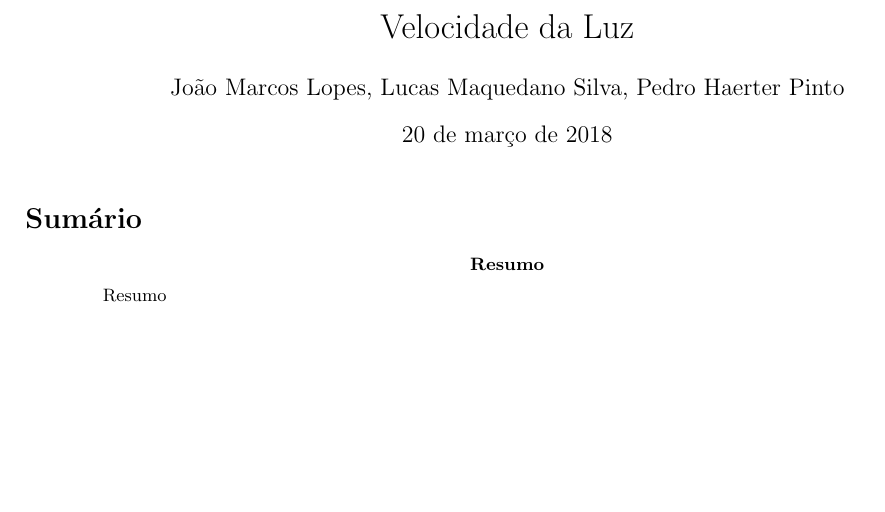
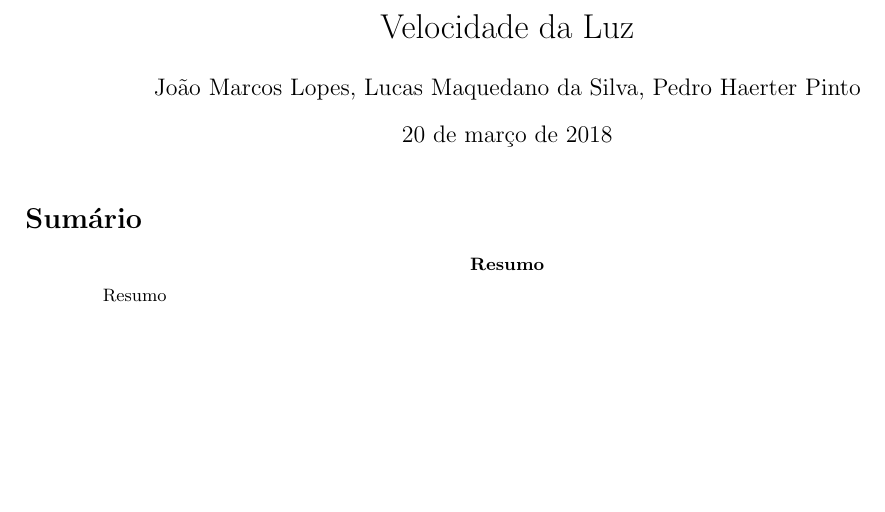
Before and after one commit to pedro12374/Moderna, a LaTeX paper (C.tex): part of the page, cut so that both start at the same text. Compiled offline with pdfLaTeX.

Commit message:
esqueceu meu nome predro?

```diff
--- a/C.tex
+++ b/C.tex
@@ -2,7 +2,7 @@
 \usepackage[utf8]{inputenc}
 \usepackage[brazilian]{babel}
 \usepackage[hmargin=2cm,vmargin=3.5cm,bmargin=2cm]{geometry}
-\author{João Marcos Lopes, Lucas Maquedano Silva, Pedro Haerter Pinto}
+\author{João Marcos Lopes, Lucas Maquedano da Silva, Pedro Haerter Pinto}
 \title{Velocidade da Luz}
 
 
```
